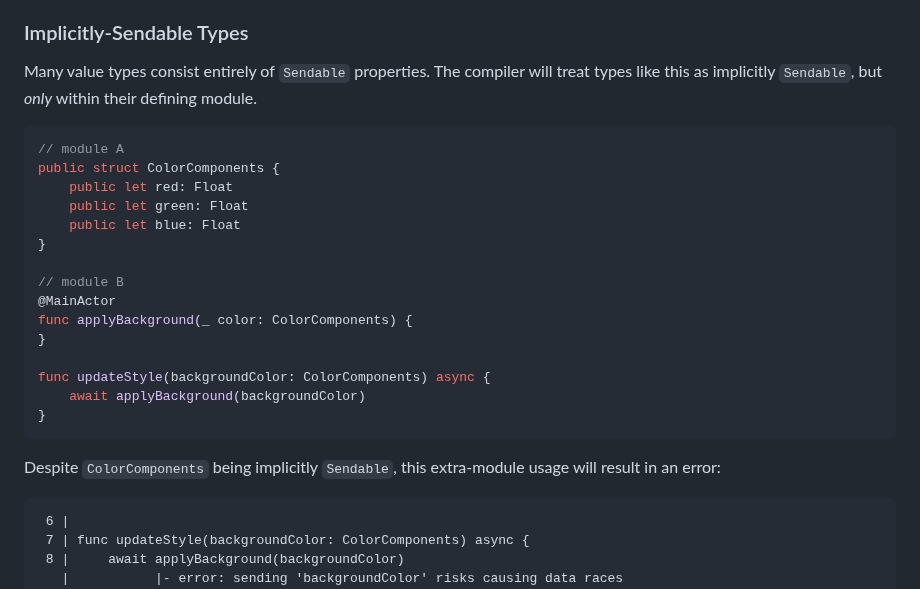
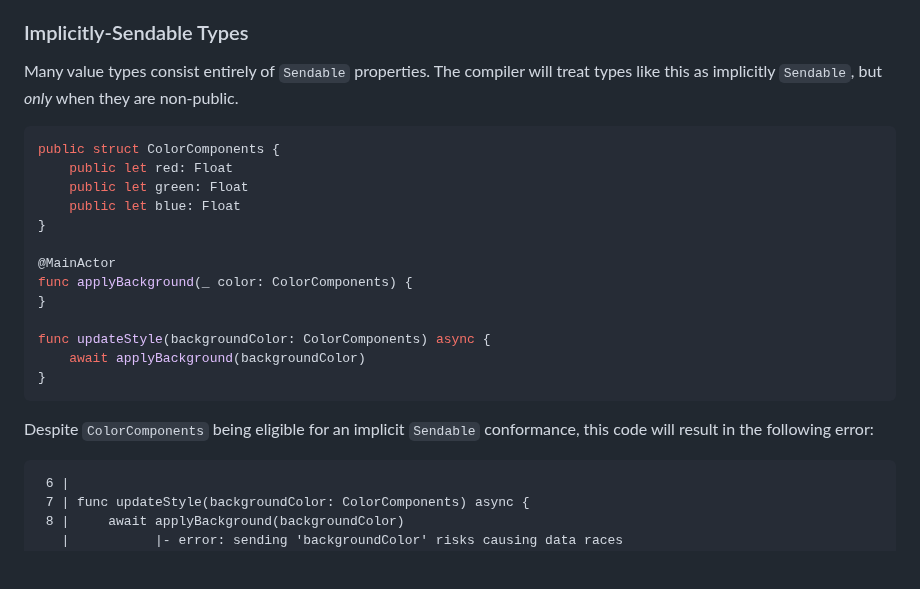
Before and after one commit to apple/swift-migration-guide, a Markdown page: Guide.docc/CommonProblems.md, the part around the change. Drawn GitHub-style; blank space fills up the shorter version.

Commit message:
Fix description of implicit Sendable on public type

````diff
--- a/Guide.docc/CommonProblems.md
+++ b/Guide.docc/CommonProblems.md
@@ -408,17 +408,15 @@ changed.
 
 Many value types consist entirely of `Sendable` properties.
 The compiler will treat types like this as implicitly `Sendable`, but _only_
-within their defining module.
+when they are non-public.
 
 ```swift
-// module A
 public struct ColorComponents {
     public let red: Float
     public let green: Float
     public let blue: Float
 }
 
-// module B
 @MainActor
 func applyBackground(_ color: ColorComponents) {
 }
@@ -428,8 +426,8 @@ func updateStyle(backgroundColor: ColorComponents) async {
 }
 ```
 
-Despite `ColorComponents` being implicitly `Sendable`, this extra-module usage
-will result in an error:
+Despite `ColorComponents` being eligible for an implicit `Sendable`
+conformance, this code will result in the following error:
 
 ```
  6 |
````
